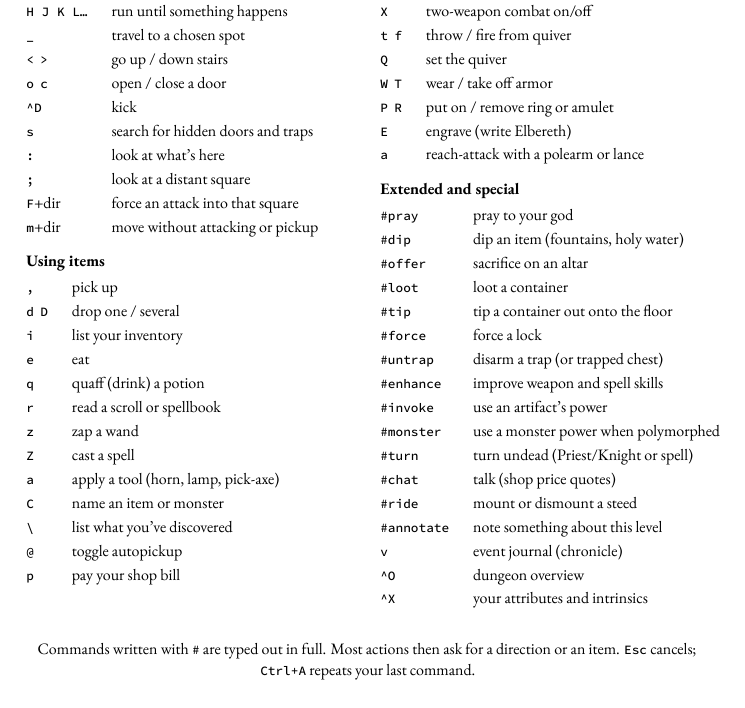
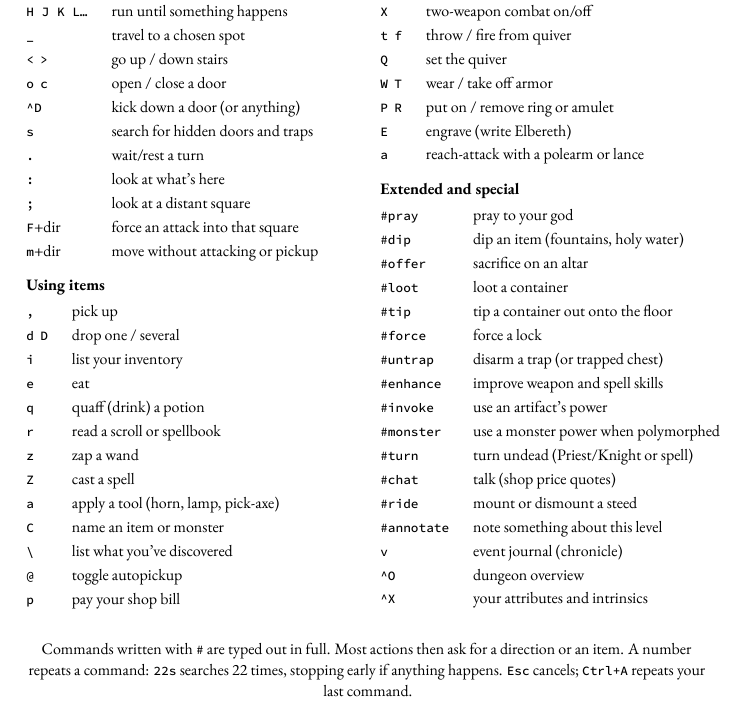
Before and after one commit to davidbau/nethack-companion, a LaTeX book (spoilers/template.tex): part of page 1 of 7, cut so that both start at the same text. Compiled offline with XeLaTeX.

Commit message:
Quick Command Reference: add wait and count note, clarify kick
- Footer: note the count prefix (22s searches 22 times, stopping
  early if anything happens), beside Esc and Ctrl+A
- Getting around: add "." (wait/rest a turn), balancing the two
  columns at 26 rows each
- Clarify ^D from bare "kick" to "kick down a door (or anything)"

Co-Authored-By: Claude Opus 4.8 <noreply@anthropic.com>

```diff
--- a/spoilers/template.tex
+++ b/spoilers/template.tex
@@ -329,8 +329,9 @@ $endif$
 \texttt{\_} & travel to a chosen spot\\
 \texttt{<}\ \ \texttt{>} & go up / down stairs\\
 \texttt{o}\ \ \texttt{c} & open / close a door\\
-\texttt{\^{}D} & kick\\
+\texttt{\^{}D} & kick down a door (or anything)\\
 \texttt{s} & search for hidden doors and traps\\
+\texttt{.} & wait/rest a turn\\
 \texttt{:} & look at what's here\\
 \texttt{;} & look at a distant square\\
 \texttt{F}+dir & force an attack into that square\\
@@ -393,7 +394,7 @@ $endif$
 \end{tabular}
 \end{minipage}
 \par\vspace{1.4em}
-{\centering Commands written with \texttt{\#} are typed out in full. Most actions then ask for a direction or an item. \texttt{Esc} cancels; \texttt{Ctrl+A} repeats your last command.\par}
+{\centering Commands written with \texttt{\#} are typed out in full. Most actions then ask for a direction or an item. A number repeats a command: \texttt{22s} searches 22 times, stopping early if anything happens. \texttt{Esc} cancels; \texttt{Ctrl+A} repeats your last command.\par}
 \normalsize
 \clearpage
 % --- Dungeon Emergency Checklist (verso, faces the command reference) ---
```
Also changed, not shown: spoilers/book-bw.pdf, spoilers/book.pdf, 1 other file.
